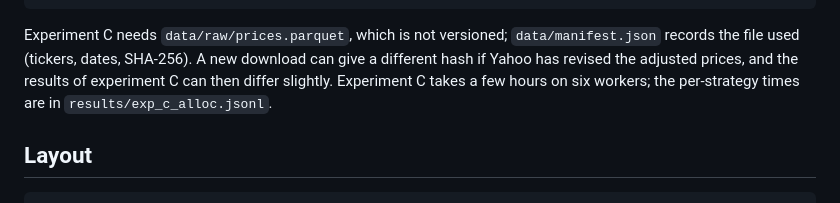
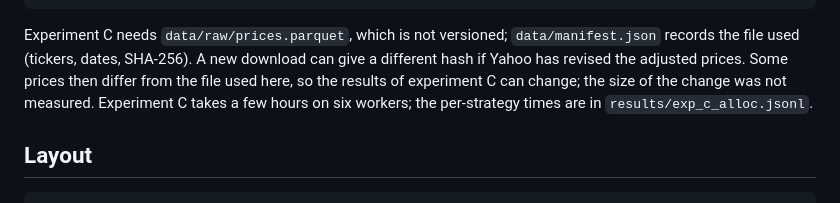
Before and after one commit to rpadiou/SOS-Portfolio, a Markdown page: README.md, the part around the change. GitHub-like rendering.

Commit message:
say that a new download may change experiment c results
A fresh download differs from the original file on some prices; the effect on the allocations was not measured.

````diff
--- a/README.md
+++ b/README.md
@@ -57,7 +57,7 @@ python scripts/make_paper_numbers.py && python paper/generate_figures.py && (cd
 ```
 
 Experiment C needs `data/raw/prices.parquet`, which is not versioned; `data/manifest.json` records the file used (tickers, dates, SHA-256).
-A new download can give a different hash if Yahoo has revised the adjusted prices, and the results of experiment C can then differ slightly.
+A new download can give a different hash if Yahoo has revised the adjusted prices. Some prices then differ from the file used here, so the results of experiment C can change; the size of the change was not measured.
 Experiment C takes a few hours on six workers; the per-strategy times are in `results/exp_c_alloc.jsonl`.
 
 ## Layout
````
